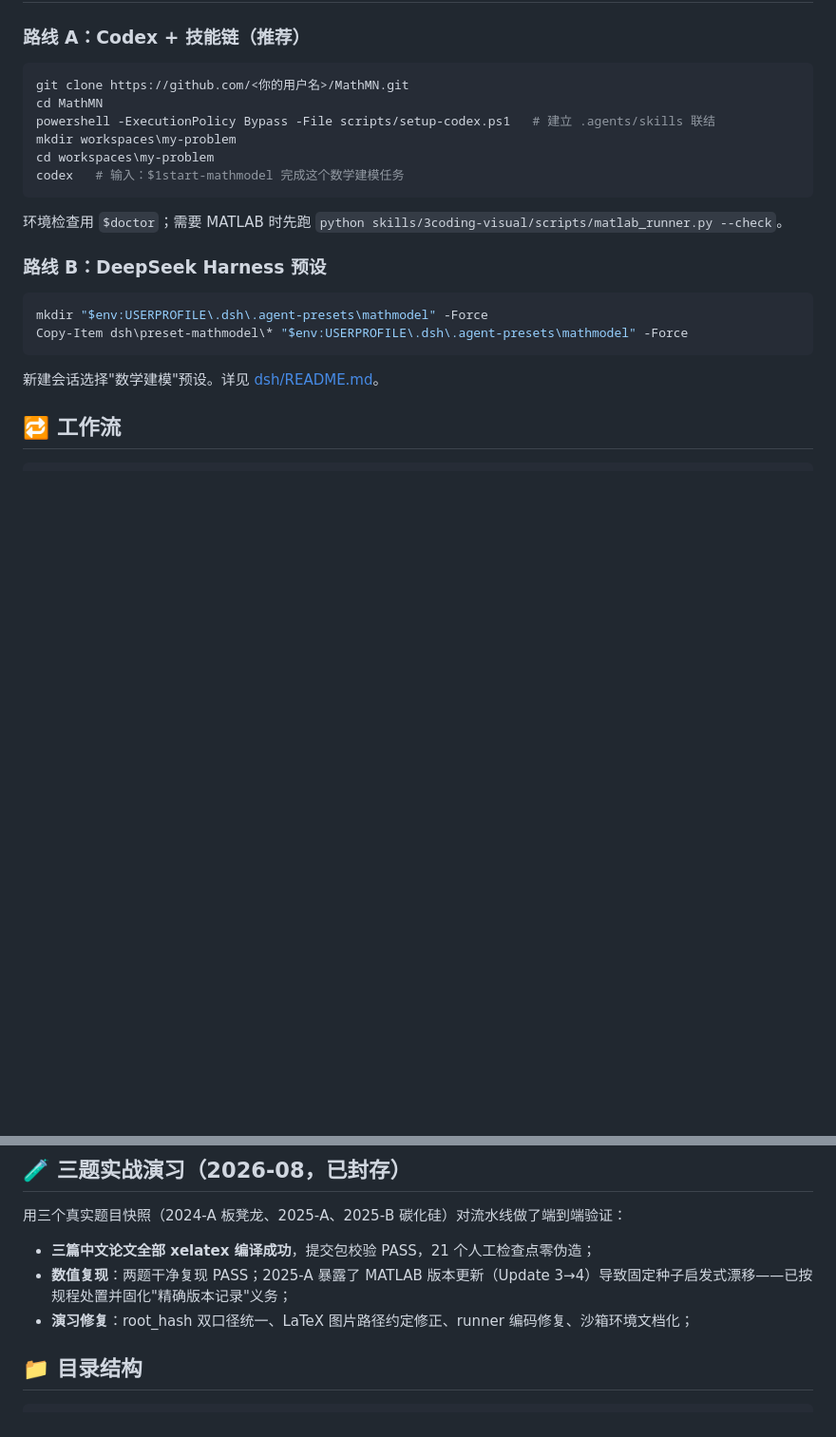
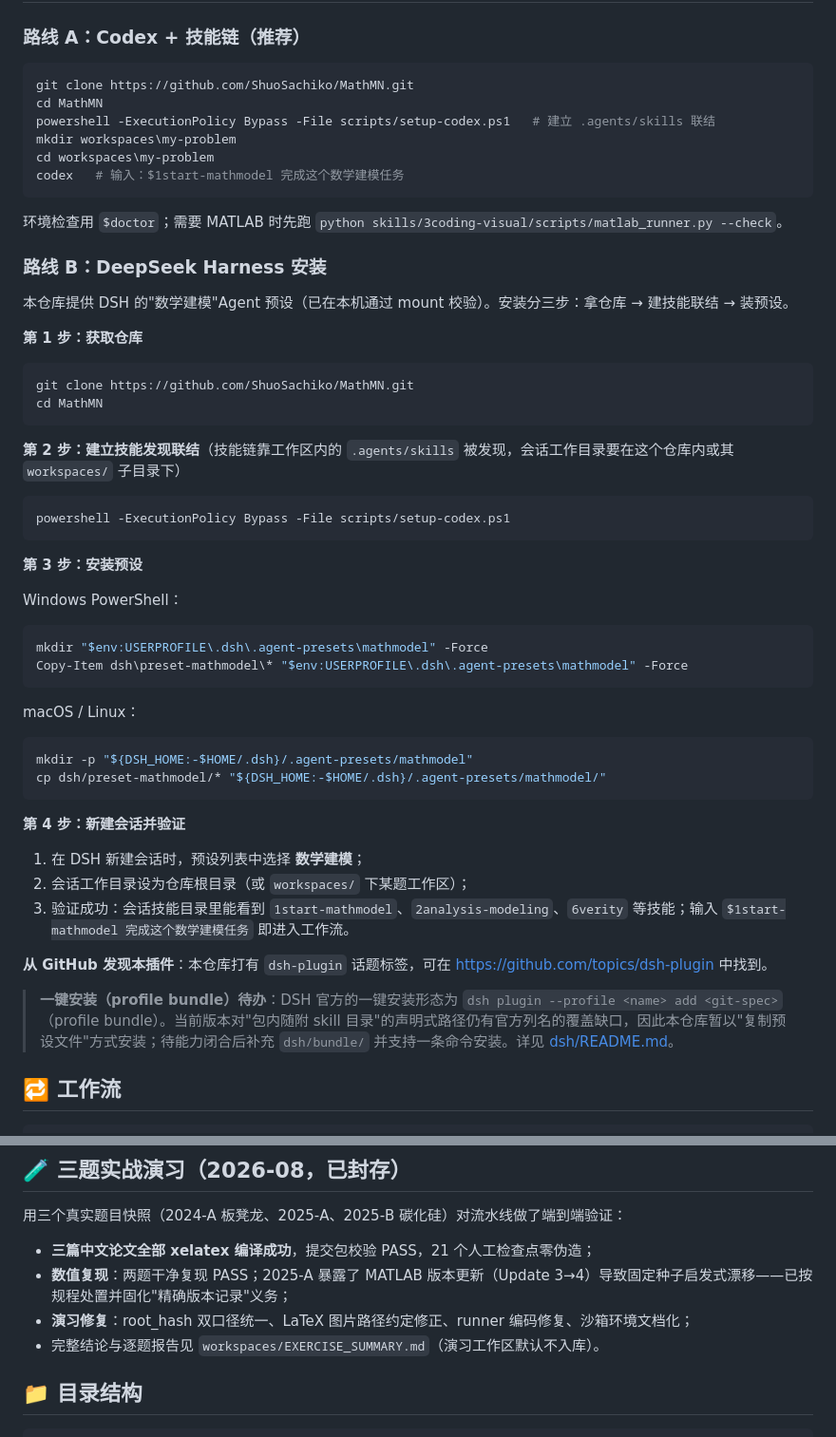
Before and after one commit to ShuoSachiko/MathMN, a Markdown page: README.md, 2 parts joined by grey strips. Shown at 95% size. Drawn GitHub-style; blank space fills up the shorter version.

Commit message:
Revise README for DeepSeek Harness installation steps
Updated installation instructions for DeepSeek Harness and added steps for setting up the environment.

````diff
--- a/README.md
+++ b/README.md
@@ -20,7 +20,7 @@
 ### 路线 A：Codex + 技能链（推荐）
 
 ```powershell
-git clone https://github.com/<你的用户名>/MathMN.git
+git clone https://github.com/ShuoSachiko/MathMN.git
 cd MathMN
 powershell -ExecutionPolicy Bypass -File scripts/setup-codex.ps1   # 建立 .agents/skills 联结
 mkdir workspaces\my-problem
@@ -30,14 +30,48 @@ codex   # 输入：$1start-mathmodel 完成这个数学建模任务
 
 环境检查用 `$doctor`；需要 MATLAB 时先跑 `python skills/3coding-visual/scripts/matlab_runner.py --check`。
 
-### 路线 B：DeepSeek Harness 预设
+### 路线 B：DeepSeek Harness 安装
+
+本仓库提供 DSH 的"数学建模"Agent 预设（已在本机通过 mount 校验）。安装分三步：拿仓库 → 建技能联结 → 装预设。
+
+**第 1 步：获取仓库**
+
+```powershell
+git clone https://github.com/ShuoSachiko/MathMN.git
+cd MathMN
+```
+
+**第 2 步：建立技能发现联结**（技能链靠工作区内的 `.agents/skills` 被发现，会话工作目录要在这个仓库内或其 `workspaces/` 子目录下）
+
+```powershell
+powershell -ExecutionPolicy Bypass -File scripts/setup-codex.ps1
+```
+
+**第 3 步：安装预设**
+
+Windows PowerShell：
 
 ```powershell
 mkdir "$env:USERPROFILE\.dsh\.agent-presets\mathmodel" -Force
 Copy-Item dsh\preset-mathmodel\* "$env:USERPROFILE\.dsh\.agent-presets\mathmodel" -Force
 ```
 
-新建会话选择"数学建模"预设。详见 [dsh/README.md](dsh/README.md)。
+macOS / Linux：
+
+```bash
+mkdir -p "${DSH_HOME:-$HOME/.dsh}/.agent-presets/mathmodel"
+cp dsh/preset-mathmodel/* "${DSH_HOME:-$HOME/.dsh}/.agent-presets/mathmodel/"
+```
+
+**第 4 步：新建会话并验证**
+
+1. 在 DSH 新建会话时，预设列表中选择 **数学建模**；
+2. 会话工作目录设为仓库根目录（或 `workspaces/` 下某题工作区）；
+3. 验证成功：会话技能目录里能看到 `1start-mathmodel`、`2analysis-modeling`、`6verity` 等技能；输入 `$1start-mathmodel 完成这个数学建模任务` 即进入工作流。
+
+**从 GitHub 发现本插件**：本仓库打有 `dsh-plugin` 话题标签，可在 <https://github.com/topics/dsh-plugin> 中找到。
+
+> **一键安装（profile bundle）待办**：DSH 官方的一键安装形态为 `dsh plugin --profile <name> add <git-spec>`（profile bundle）。当前版本对"包内随附 skill 目录"的声明式路径仍有官方列名的覆盖缺口，因此本仓库暂以"复制预设文件"方式安装；待能力闭合后补充 `dsh/bundle/` 并支持一条命令安装。详见 [dsh/README.md](dsh/README.md)。
 
 ## 🔁 工作流
 
@@ -59,6 +93,7 @@ Copy-Item dsh\preset-mathmodel\* "$env:USERPROFILE\.dsh\.agent-presets\mathmodel
 - **三篇中文论文全部 xelatex 编译成功**，提交包校验 PASS，21 个人工检查点零伪造；
 - **数值复现**：两题干净复现 PASS；2025-A 暴露了 MATLAB 版本更新（Update 3→4）导致固定种子启发式漂移——已按规程处置并固化"精确版本记录"义务；
 - **演习修复**：root_hash 双口径统一、LaTeX 图片路径约定修正、runner 编码修复、沙箱环境文档化；
+- 完整结论与逐题报告见 `workspaces/EXERCISE_SUMMARY.md`（演习工作区默认不入库）。
 
 ## 📁 目录结构
 
````
